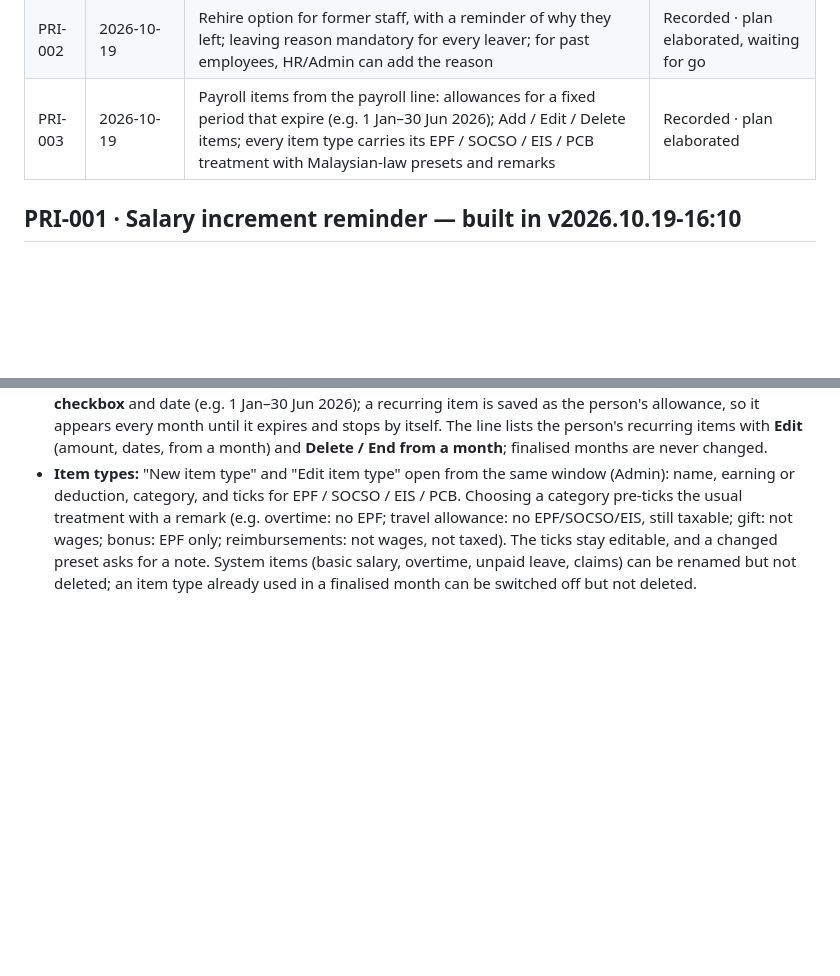
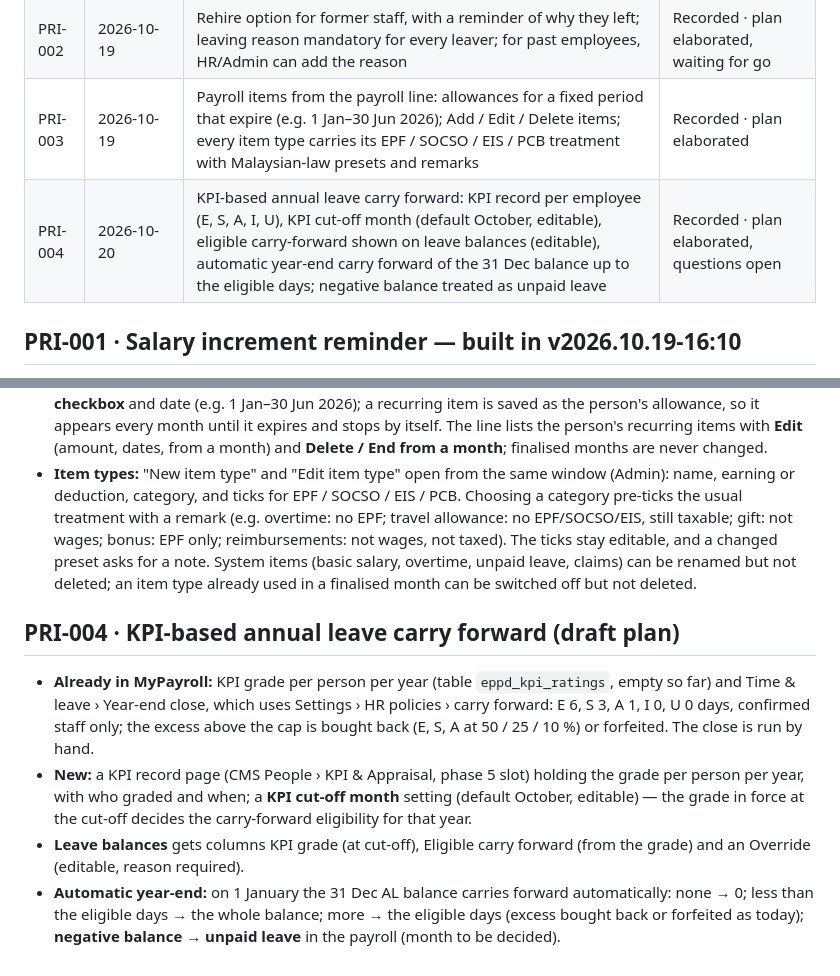
Before and after one commit to myedengp01/MyEden-Group-CMS-V1.0, a Markdown page: docs/IDEAS.md, 2 parts joined by grey strips. Rendered like a GitHub page; blank space fills up the shorter version.

Commit message:
docs: PRI-004 recorded
Co-Authored-By: Claude Opus 5.5 <noreply@anthropic.com>
Claude-Session: https://claude.ai/code/session_01Kv8ywGsU3jfoa7GfAfdsBs

```diff
--- a/docs/IDEAS.md
+++ b/docs/IDEAS.md
@@ -8,6 +8,7 @@ into that release and this entry is updated with the version and how it was impl
 | PRI-001 | 2026-10-19 | Salary increment reminder: last increment amount and date, next review by interval (6, 9, 12 months; editable, changeable, addable) | **Built in v2026.10.19-16:10** |
 | PRI-002 | 2026-10-19 | Rehire option for former staff, with a reminder of why they left; leaving reason mandatory for every leaver; for past employees, HR/Admin can add the reason | Recorded · plan elaborated, waiting for go |
 | PRI-003 | 2026-10-19 | Payroll items from the payroll line: allowances for a fixed period that expire (e.g. 1 Jan–30 Jun 2026); Add / Edit / Delete items; every item type carries its EPF / SOCSO / EIS / PCB treatment with Malaysian-law presets and remarks | Recorded · plan elaborated |
+| PRI-004 | 2026-10-20 | KPI-based annual leave carry forward: KPI record per employee (E, S, A, I, U), KPI cut-off month (default October, editable), eligible carry-forward shown on leave balances (editable), automatic year-end carry forward of the 31 Dec balance up to the eligible days; negative balance treated as unpaid leave | Recorded · plan elaborated, questions open |
 
 ## PRI-001 · Salary increment reminder — built in v2026.10.19-16:10
 - **Payroll › Increments & Reviews** lists active staff: current salary, last increment (+/− amount and month), review
@@ -54,3 +55,16 @@ into that release and this entry is updated with the version and how it was impl
   EPF only; reimbursements: not wages, not taxed). The ticks stay editable, and a changed preset asks for a note.
   System items (basic salary, overtime, unpaid leave, claims) can be renamed but not deleted; an item type already
   used in a finalised month can be switched off but not deleted.
+
+## PRI-004 · KPI-based annual leave carry forward (draft plan)
+- **Already in MyPayroll:** KPI grade per person per year (table `eppd_kpi_ratings`, empty so far) and Time & leave ›
+  Year-end close, which uses Settings › HR policies › carry forward: E 6, S 3, A 1, I 0, U 0 days, confirmed staff only;
+  the excess above the cap is bought back (E, S, A at 50 / 25 / 10 %) or forfeited. The close is run by hand.
+- **New:** a KPI record page (CMS People › KPI & Appraisal, phase 5 slot) holding the grade per person per year, with
+  who graded and when; a **KPI cut-off month** setting (default October, editable) — the grade in force at the cut-off
+  decides the carry-forward eligibility for that year.
+- **Leave balances** gets columns KPI grade (at cut-off), Eligible carry forward (from the grade) and an Override
+  (editable, reason required).
+- **Automatic year-end:** on 1 January the 31 Dec AL balance carries forward automatically: none → 0; less than the
+  eligible days → the whole balance; more → the eligible days (excess bought back or forfeited as today);
+  **negative balance → unpaid leave** in the payroll (month to be decided).
```
